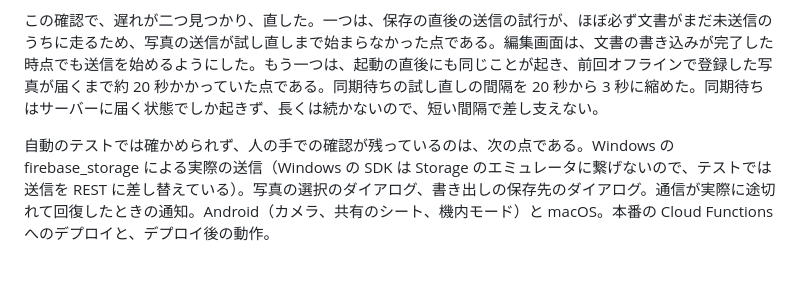
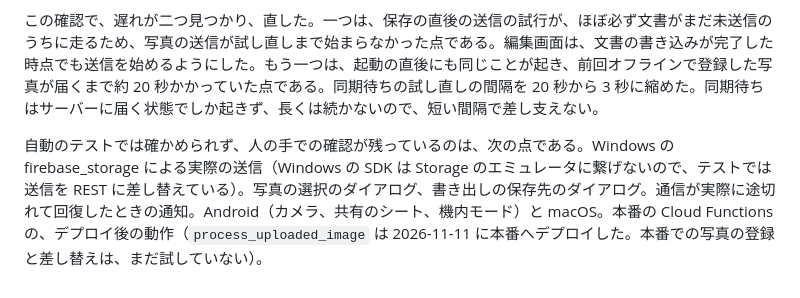
Before and after one commit to i-tatte/glaze-manager, a Markdown page: docs/実装計画_試験ノート化.md, the part around the change. Rendered like a GitHub page.

Commit message:
docs: note the Cloud Functions deploy (process_uploaded_image, 2026-11-11)
Co-Authored-By: Claude Fable 5.2 <noreply@anthropic.com>

```diff
--- a/docs/実装計画_試験ノート化.md
+++ b/docs/実装計画_試験ノート化.md
@@ -1169,4 +1169,4 @@ ZIP を利用者に渡す処理は、`lib/utils/png_exporter.dart` と同じ分
 
 この確認で、遅れが二つ見つかり、直した。一つは、保存の直後の送信の試行が、ほぼ必ず文書がまだ未送信のうちに走るため、写真の送信が試し直しまで始まらなかった点である。編集画面は、文書の書き込みが完了した時点でも送信を始めるようにした。もう一つは、起動の直後にも同じことが起き、前回オフラインで登録した写真が届くまで約 20 秒かかっていた点である。同期待ちの試し直しの間隔を 20 秒から 3 秒に縮めた。同期待ちはサーバーに届く状態でしか起きず、長くは続かないので、短い間隔で差し支えない。
 
-自動のテストでは確かめられず、人の手での確認が残っているのは、次の点である。Windows の firebase_storage による実際の送信（Windows の SDK は Storage のエミュレータに繋げないので、テストでは送信を REST に差し替えている）。写真の選択のダイアログ、書き出しの保存先のダイアログ。通信が実際に途切れて回復したときの通知。Android（カメラ、共有のシート、機内モード）と macOS。本番の Cloud Functions へのデプロイと、デプロイ後の動作。
+自動のテストでは確かめられず、人の手での確認が残っているのは、次の点である。Windows の firebase_storage による実際の送信（Windows の SDK は Storage のエミュレータに繋げないので、テストでは送信を REST に差し替えている）。写真の選択のダイアログ、書き出しの保存先のダイアログ。通信が実際に途切れて回復したときの通知。Android（カメラ、共有のシート、機内モード）と macOS。本番の Cloud Functions の、デプロイ後の動作（`process_uploaded_image` は 2026-11-11 に本番へデプロイした。本番での写真の登録と差し替えは、まだ試していない）。
```
Also changed, not shown: docs/価値向上方針.md (+1 -1 lines).
